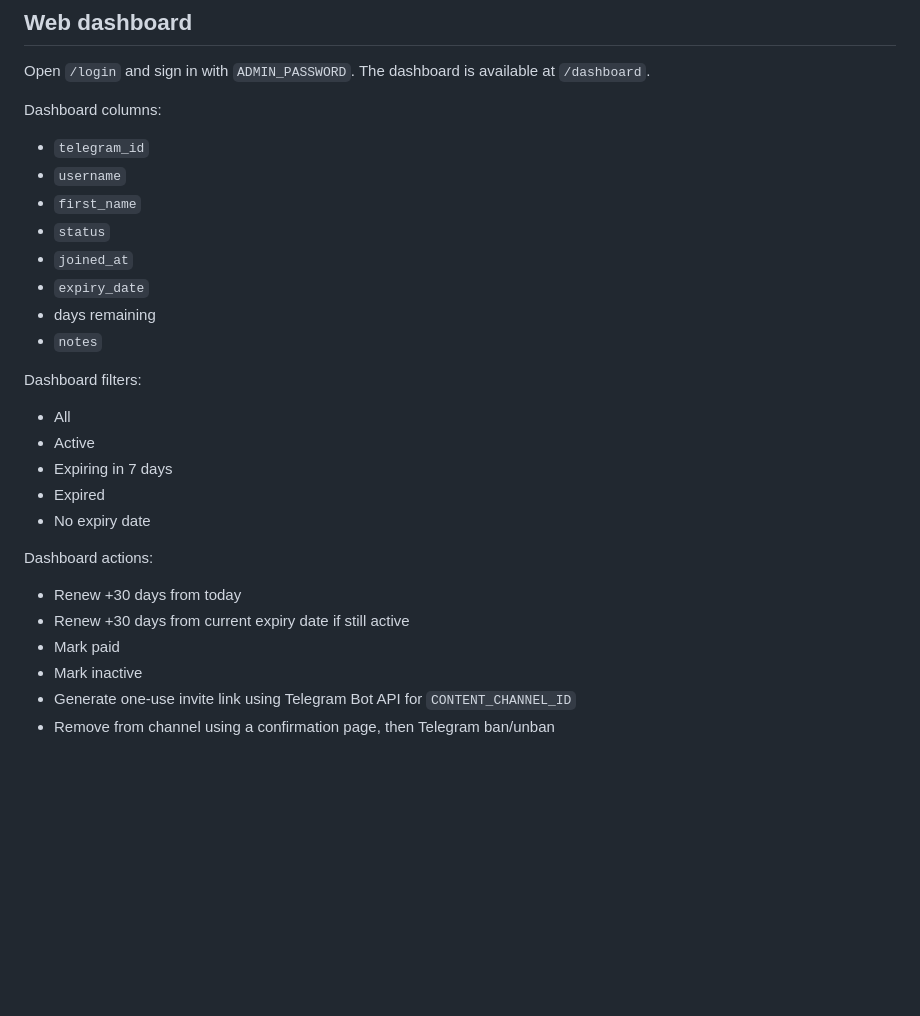
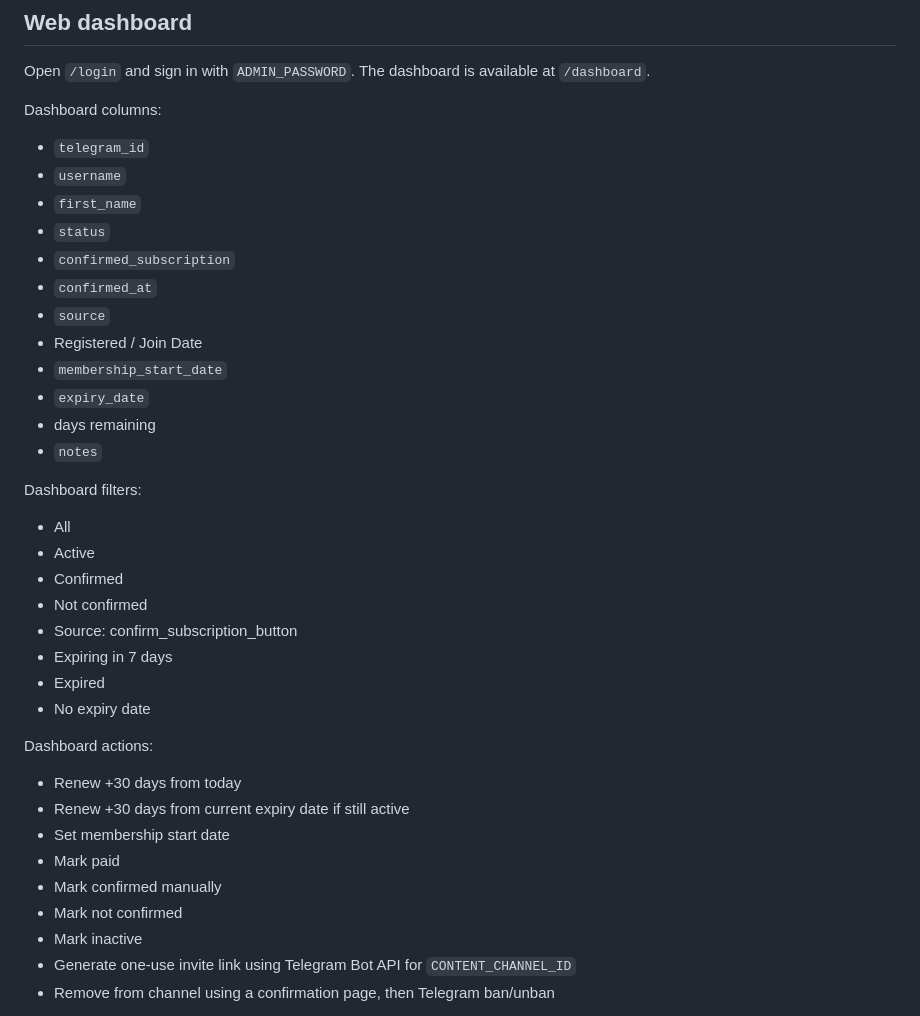
Before and after one commit to valymayka-stack/telegram-renewal-bot, a Markdown page: README.md, the part around one of its changes. Rendered like a GitHub page; blank space fills up the shorter version.

```diff
--- a/README.md
+++ b/README.md
@@ -123,7 +150,11 @@ Dashboard columns:
 - `username`
 - `first_name`
 - `status`
-- `joined_at`
+- `confirmed_subscription`
+- `confirmed_at`
+- `source`
+- Registered / Join Date
+- `membership_start_date`
 - `expiry_date`
 - days remaining
 - `notes`
@@ -132,6 +163,9 @@ Dashboard filters:
 
 - All
 - Active
+- Confirmed
+- Not confirmed
+- Source: confirm_subscription_button
 - Expiring in 7 days
 - Expired
 - No expiry date
@@ -140,7 +174,10 @@ Dashboard actions:
 
 - Renew +30 days from today
 - Renew +30 days from current expiry date if still active
+- Set membership start date
 - Mark paid
+- Mark confirmed manually
+- Mark not confirmed
 - Mark inactive
 - Generate one-use invite link using Telegram Bot API for `CONTENT_CHANNEL_ID`
 - Remove from channel using a confirmation page, then Telegram ban/unban
```
Also changed, not shown: other parts of README.md (+30 -3 lines).
